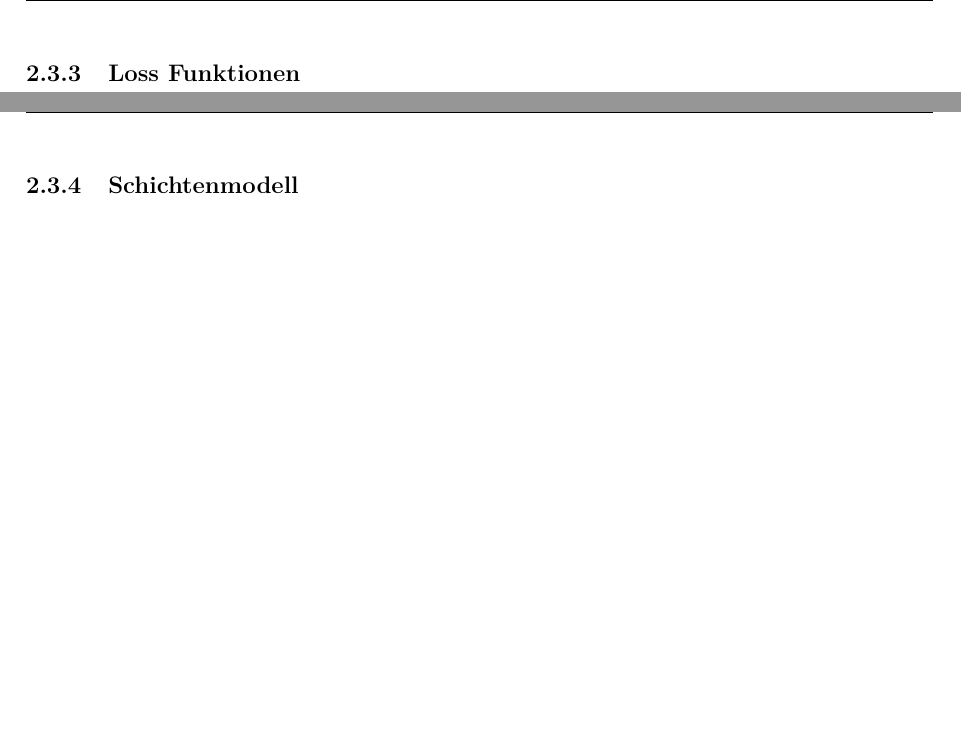
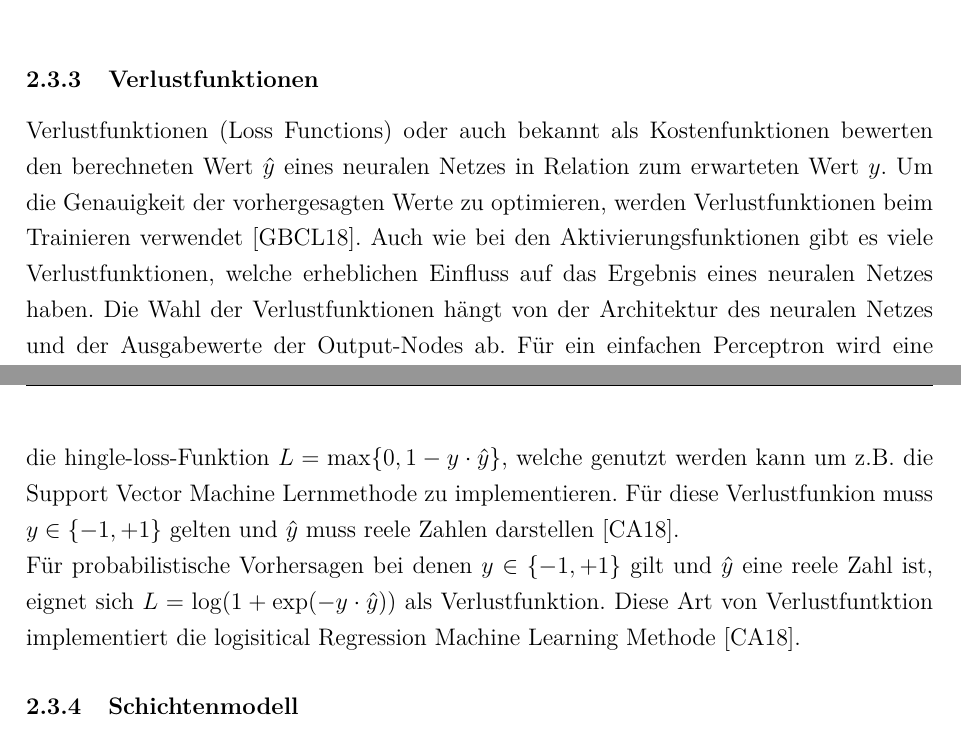
Before and after one commit to ReiwuKleiwu/MA2_Prak_16_Neuronale_Netze, a LaTeX document (LaTeX/BA_LateXVorlage_v3-2.tex, which reads LaTeX/01-04_lossfunktionen.tex, LaTeX/01_grobes_mathematisches_prinzip.tex): two parts of pages 12 and 13 of 28 before the commit and two parts of pages 11 and 12 of 28 after it, joined at a grey line, cut at the place of the change, the shorter picture padded with empty space. Compiled offline with pdfLaTeX.

Commit message:
Lossfuntionen + delete newpages

```diff
--- /dev/null
+++ b/LaTeX/01-04_lossfunktionen.tex
@@ -0,0 +1,12 @@
+Verlustfunktionen (Loss Functions) oder auch bekannt als Kostenfunktionen bewerten den berechneten Wert $\hat{y}$ eines neuralen
+Netzes in Relation zum erwarteten Wert $y$. Um die Genauigkeit der vorhergesagten Werte zu optimieren,
+werden Verlustfunktionen beim Trainieren verwendet \cite{GBCL18}. Auch wie bei den Aktivierungsfunktionen gibt es
+viele Verlustfunktionen, welche erheblichen Einfluss auf das Ergebnis eines neuralen Netzes haben. Die Wahl der Verlustfunktionen
+hängt von der Architektur des neuralen Netzes und der Ausgabewerte der Output-Nodes ab. Für ein einfachen Perceptron wird eine
+Verlustfunktion der Form $(y - \hat{y})^2$ verwendet.
+Alternative Verlustfunkionen währen z.B. die hingle-loss-Funktion $L = \max\{0,1-y\cdot\hat{y}\}$, welche genutzt werden kann um z.B. die
+Support Vector Machine Lernmethode zu implementieren. Für diese Verlustfunkion muss $y \in \{-1,+1\}$ gelten und $\hat{y}$ muss reele Zahlen
+darstellen \cite{CA18}.\\
+Für probabilistische Vorhersagen bei denen $y \in \{-1,+1\}$ gilt und $\hat{y}$ eine reele Zahl ist,  eignet sich
+$L = \log(1 + \exp(-y \cdot \hat{y}))$ als Verlustfunktion. Diese Art von Verlustfuntktion implementiert die logisitical Regression
+Machine Learning Methode \cite{CA18}.
--- a/LaTeX/01_grobes_mathematisches_prinzip.tex
+++ b/LaTeX/01_grobes_mathematisches_prinzip.tex
@@ -18,9 +16,9 @@
 \subsubsection{Aktivierungsfunktion}\label{subsec:neuronen:aktivierungsfunktion}
   \input{01-1_aktivierungsfunktionen.tex}
 
-\subsubsection{Loss Funktionen}
+\subsubsection{Verlustfunktionen}
+\input{01-04_lossfunktionen.tex}
 
-\newpage
 \input{01-3_schichtenmodell.tex}
 
 \subsection{Wie sind Neuronen miteinander verknüpft}\label{subsec:neuronen:verknuepfung_neuronen}
```
Also changed, not shown: LaTeX/BA_LateXVorlage_v3-2.tex (+1 -0 lines), LaTeX/01_grobes_mathematisches_prinzip.tex (2 more changed lines).
